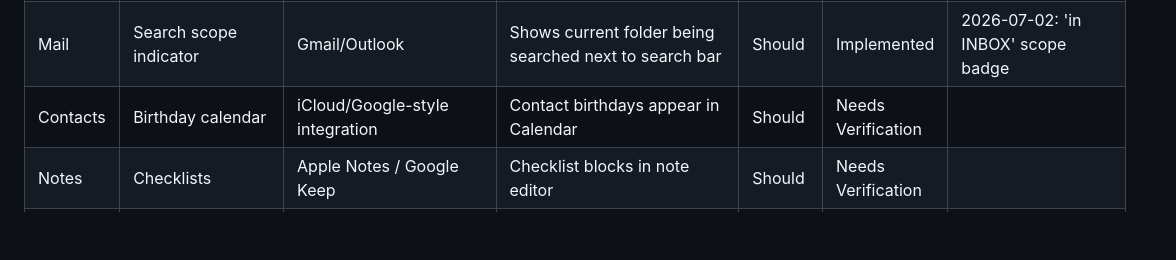
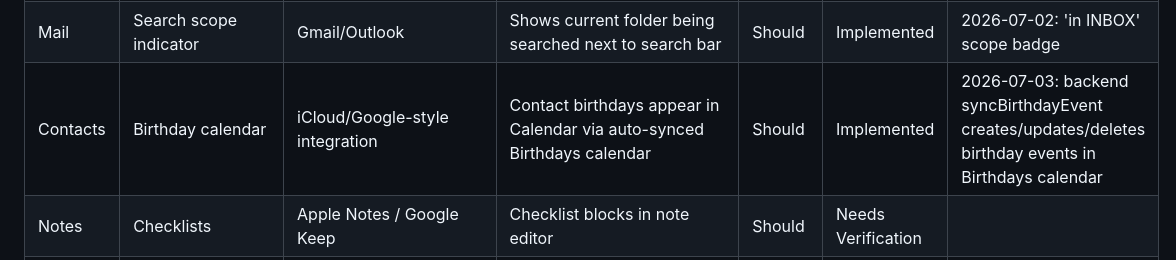
Before and after one commit to mrlemongrass/openmailstack, a Markdown page: docs/engineering/SUITE_FEATURE_MATRIX.md, the part around the change. GitHub-like rendering; blank space fills up the shorter version.

Commit message:
feat: verify contact birthday calendar integration (Cycle 5)
Contact birthday calendar already fully implemented in backend:
- syncBirthdayEvent in apps-api.ts auto-creates/updates/deletes
  birthday events when contacts are saved
- Creates 'Birthdays' calendar if not present
- Events synced with VEVENT format for CalDAV compatibility
- Frontend displays birthday events via existing calendar views

Marked as Implemented in SUITE_FEATURE_MATRIX.

Co-Authored-By: Claude <noreply@anthropic.com>

```diff
--- a/docs/engineering/SUITE_FEATURE_MATRIX.md
+++ b/docs/engineering/SUITE_FEATURE_MATRIX.md
@@ -48,7 +48,7 @@ Translate useful ideas into OpenMailStack-native, self-hostable, privacy-respect
 | Contacts | Lists/groups | iCloud Contacts / Outlook People | Labels + groups with inline creation + click-to-filter | Should | Implemented | 2026-07-02: inline creation + label filtering via useMemo |
 | Contacts | Contact search | iCloud/Outlook/Google Contacts | Fast search by name/email/company/phone | Must | Needs Verification | ContactGrid shows name/email/org/job |
 | Mail | Search scope indicator | Gmail/Outlook | Shows current folder being searched next to search bar | Should | Implemented | 2026-07-02: 'in INBOX' scope badge |
-| Contacts | Birthday calendar | iCloud/Google-style integration | Contact birthdays appear in Calendar | Should | Needs Verification | |
+| Contacts | Birthday calendar | iCloud/Google-style integration | Contact birthdays appear in Calendar via auto-synced Birthdays calendar | Should | Implemented | 2026-07-03: backend syncBirthdayEvent creates/updates/deletes birthday events in Birthdays calendar |
 | Notes | Checklists | Apple Notes / Google Keep | Checklist blocks in note editor | Should | Needs Verification | |
 | Notes | Labels/tags | Google Keep | Tags/labels and filtered views | Should | Needs Verification | |
 | Notes | Tables | Apple Notes | Simple tables in rich editor | Could | Not Started | |
```
